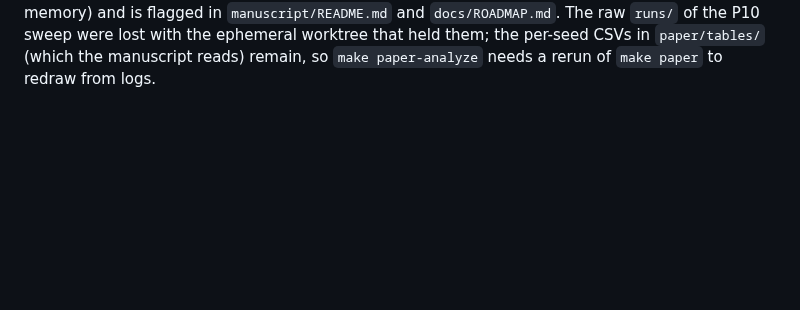
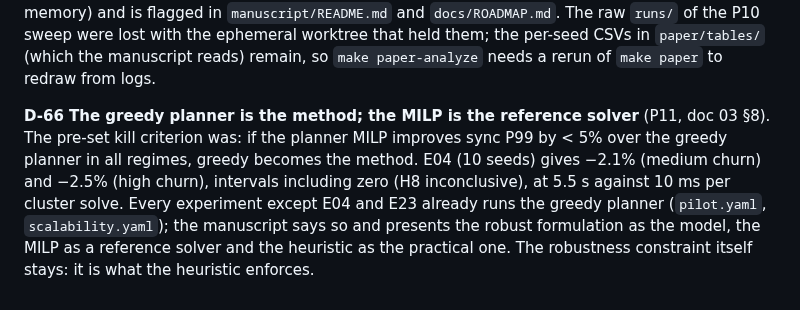
Before and after one commit to aalhadsawane/VOSS, a Markdown page: docs/DECISIONS.md, the part around the change. GitHub-like rendering; blank space fills up the shorter version.

Commit message:
Record D-66: greedy planner is the method, MILP the reference solver
Co-Authored-By: Claude Sonnet 5.5 <noreply@anthropic.com>
Claude-Session: https://claude.ai/code/session_01JprzBEqCMcf4VoN8TnoW93

```diff
--- a/docs/DECISIONS.md
+++ b/docs/DECISIONS.md
@@ -387,3 +387,10 @@ table, since the two criteria disagree for the simple baseline on confidential-V
 unverified (written from memory) and is flagged in `manuscript/README.md` and `docs/ROADMAP.md`. The raw `runs/` of the
 P10 sweep were lost with the ephemeral worktree that held them; the per-seed CSVs in `paper/tables/` (which the manuscript
 reads) remain, so `make paper-analyze` needs a rerun of `make paper` to redraw from logs.
+
+**D-66 The greedy planner is the method; the MILP is the reference solver** (P11, doc 03 §8). The pre-set kill criterion
+was: if the planner MILP improves sync P99 by < 5% over the greedy planner in all regimes, greedy becomes the method. E04
+(10 seeds) gives −2.1% (medium churn) and −2.5% (high churn), intervals including zero (H8 inconclusive), at 5.5 s against
+10 ms per cluster solve. Every experiment except E04 and E23 already runs the greedy planner (`pilot.yaml`,
+`scalability.yaml`); the manuscript says so and presents the robust formulation as the model, the MILP as a reference
+solver and the heuristic as the practical one. The robustness constraint itself stays: it is what the heuristic enforces.
```
